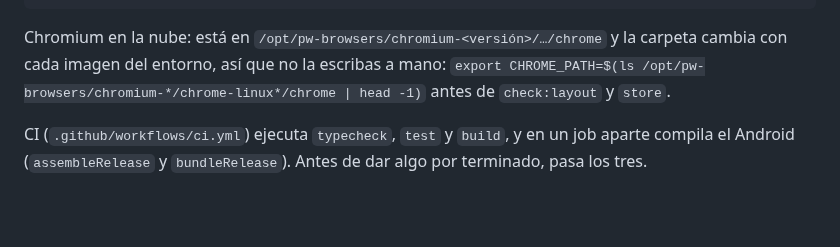
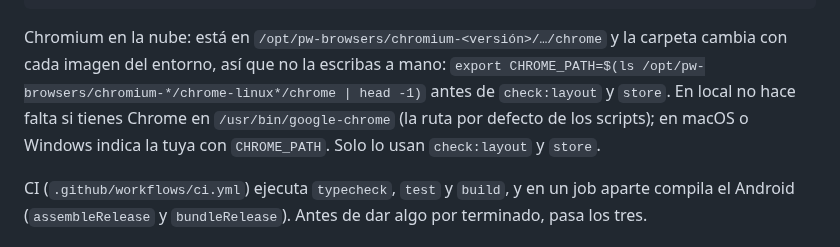
Before and after one commit to jabibi/gymroul, a Markdown page: CLAUDE.md, the part around the change. Drawn GitHub-style; blank space fills up the shorter version.

Commit message:
[IMP] CLAUDE.md: aclara cuándo hace falta CHROME_PATH

````diff
--- a/CLAUDE.md
+++ b/CLAUDE.md
@@ -19,7 +19,7 @@ npm run release-notes  # notas de la versión y CSV de la ficha de Play desde st
 npm run deploy       # build + firebase deploy (hosting); su predeploy (scripts/check-deploy.mjs) exige estar en main, sin cambios sin commitear y al día con origin/main
 ```
 
-Chromium en la nube: está en `/opt/pw-browsers/chromium-<versión>/…/chrome` y la carpeta cambia con cada imagen del entorno, así que no la escribas a mano: `export CHROME_PATH=$(ls /opt/pw-browsers/chromium-*/chrome-linux*/chrome | head -1)` antes de `check:layout` y `store`.
+Chromium en la nube: está en `/opt/pw-browsers/chromium-<versión>/…/chrome` y la carpeta cambia con cada imagen del entorno, así que no la escribas a mano: `export CHROME_PATH=$(ls /opt/pw-browsers/chromium-*/chrome-linux*/chrome | head -1)` antes de `check:layout` y `store`. En local no hace falta si tienes Chrome en `/usr/bin/google-chrome` (la ruta por defecto de los scripts); en macOS o Windows indica la tuya con `CHROME_PATH`. Solo lo usan `check:layout` y `store`.
 
 CI (`.github/workflows/ci.yml`) ejecuta `typecheck`, `test` y `build`, y en un job aparte compila el Android (`assembleRelease` y `bundleRelease`). Antes de dar algo por terminado, pasa los tres.
 
````
